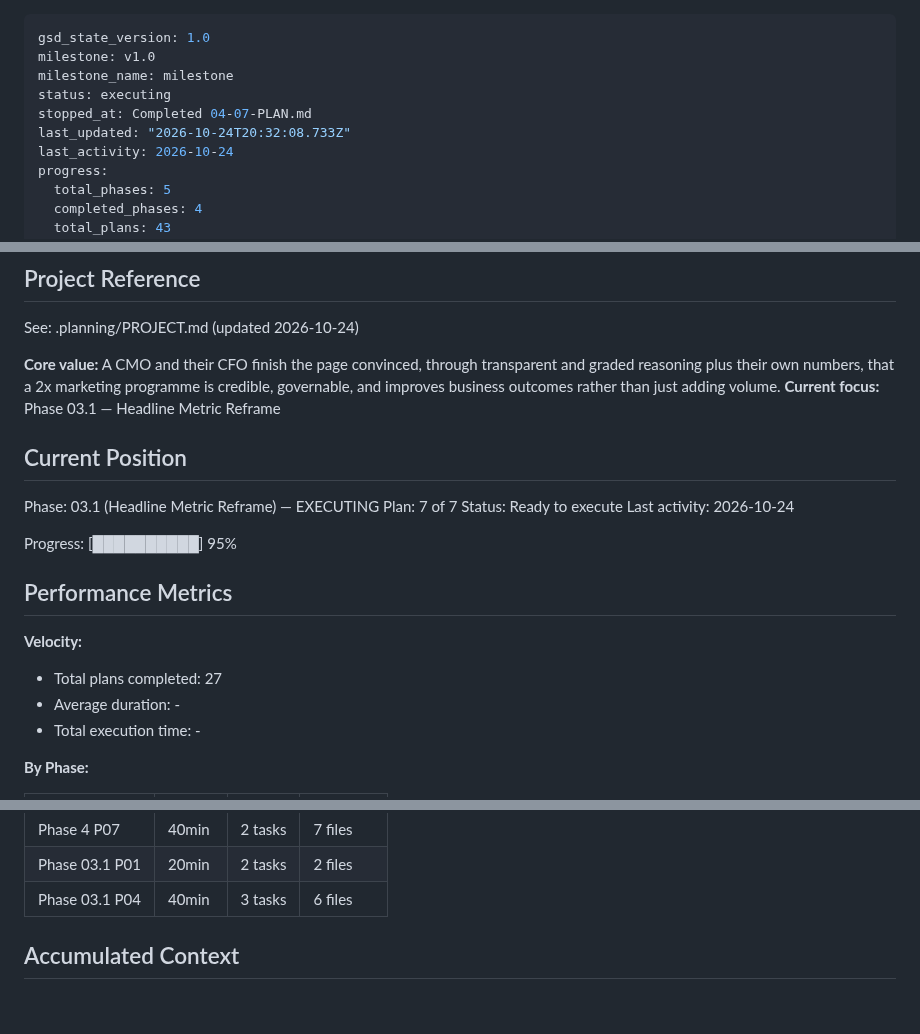
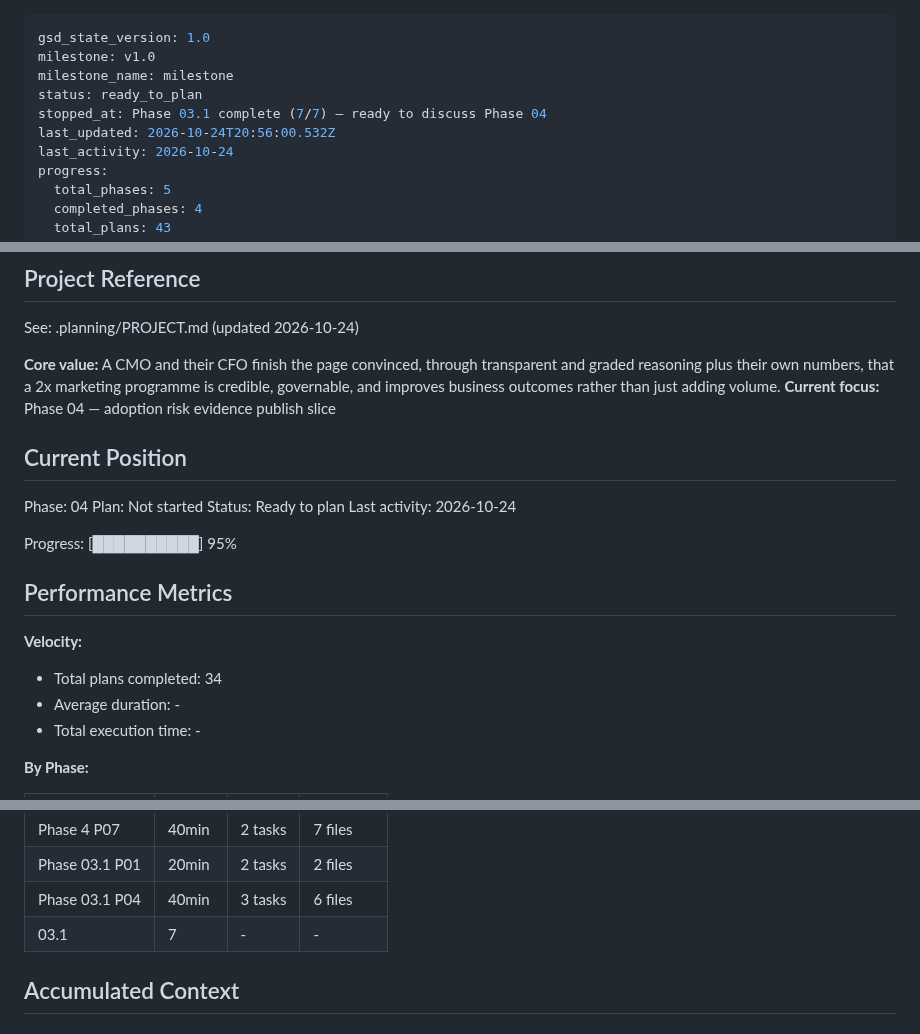
Before and after one commit to lyonsv/cmo-2x-teardown, a Markdown page: .planning/STATE.md, 3 parts joined by grey strips. Rendered like a GitHub page.

Commit message:
docs(phase-03.1): complete phase execution

```diff
--- a/.planning/STATE.md
+++ b/.planning/STATE.md
@@ -2,9 +2,9 @@
 gsd_state_version: 1.0
 milestone: v1.0
 milestone_name: milestone
-status: executing
-stopped_at: Completed 04-07-PLAN.md
-last_updated: "2026-10-24T20:32:08.733Z"
+status: ready_to_plan
+stopped_at: Phase 03.1 complete (7/7) — ready to discuss Phase 04
+last_updated: 2026-10-24T20:56:00.532Z
 last_activity: 2026-10-24
 progress:
   total_phases: 5
@@ -21,13 +21,13 @@ progress:
 See: .planning/PROJECT.md (updated 2026-10-24)
 
 **Core value:** A CMO and their CFO finish the page convinced, through transparent and graded reasoning plus their own numbers, that a 2x marketing programme is credible, governable, and improves business outcomes rather than just adding volume.
-**Current focus:** Phase 03.1 — Headline Metric Reframe
+**Current focus:** Phase 04 — adoption risk evidence publish slice
 
 ## Current Position
 
-Phase: 03.1 (Headline Metric Reframe) — EXECUTING
-Plan: 7 of 7
-Status: Ready to execute
+Phase: 04
+Plan: Not started
+Status: Ready to plan
 Last activity: 2026-10-24
 
 Progress: [██████████] 95%
@@ -36,7 +36,7 @@ Progress: [██████████] 95%
 
 **Velocity:**
 
-- Total plans completed: 27
+- Total plans completed: 34
 - Average duration: -
 - Total execution time: -
 
@@ -67,6 +67,7 @@ Progress: [██████████] 95%
 | Phase 4 P07 | 40min | 2 tasks | 7 files |
 | Phase 03.1 P01 | 20min | 2 tasks | 2 files |
 | Phase 03.1 P04 | 40min | 3 tasks | 6 files |
+| 03.1 | 7 | - | - |
 
 ## Accumulated Context
 
```
Also changed, not shown: 1 other file.
